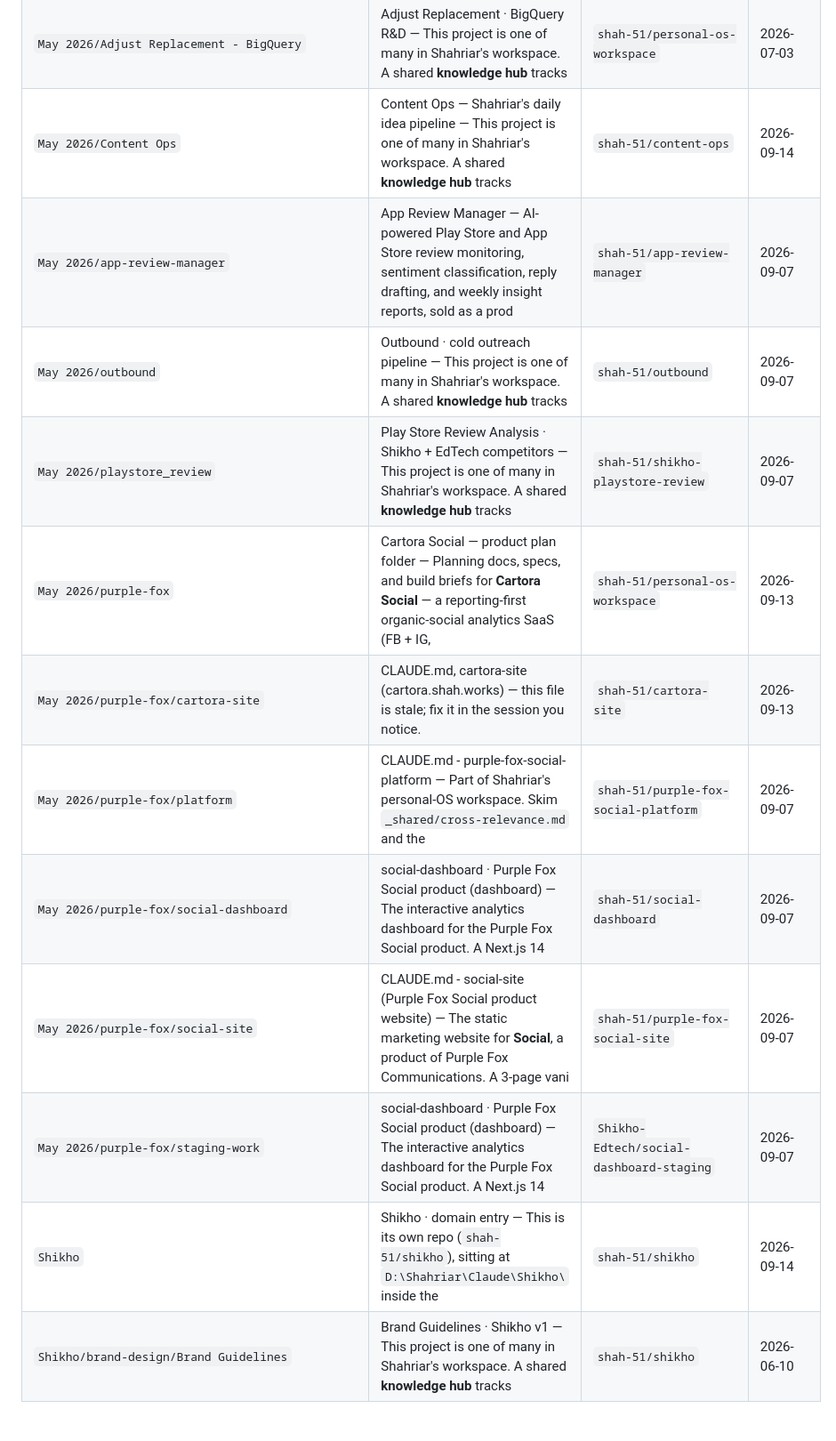
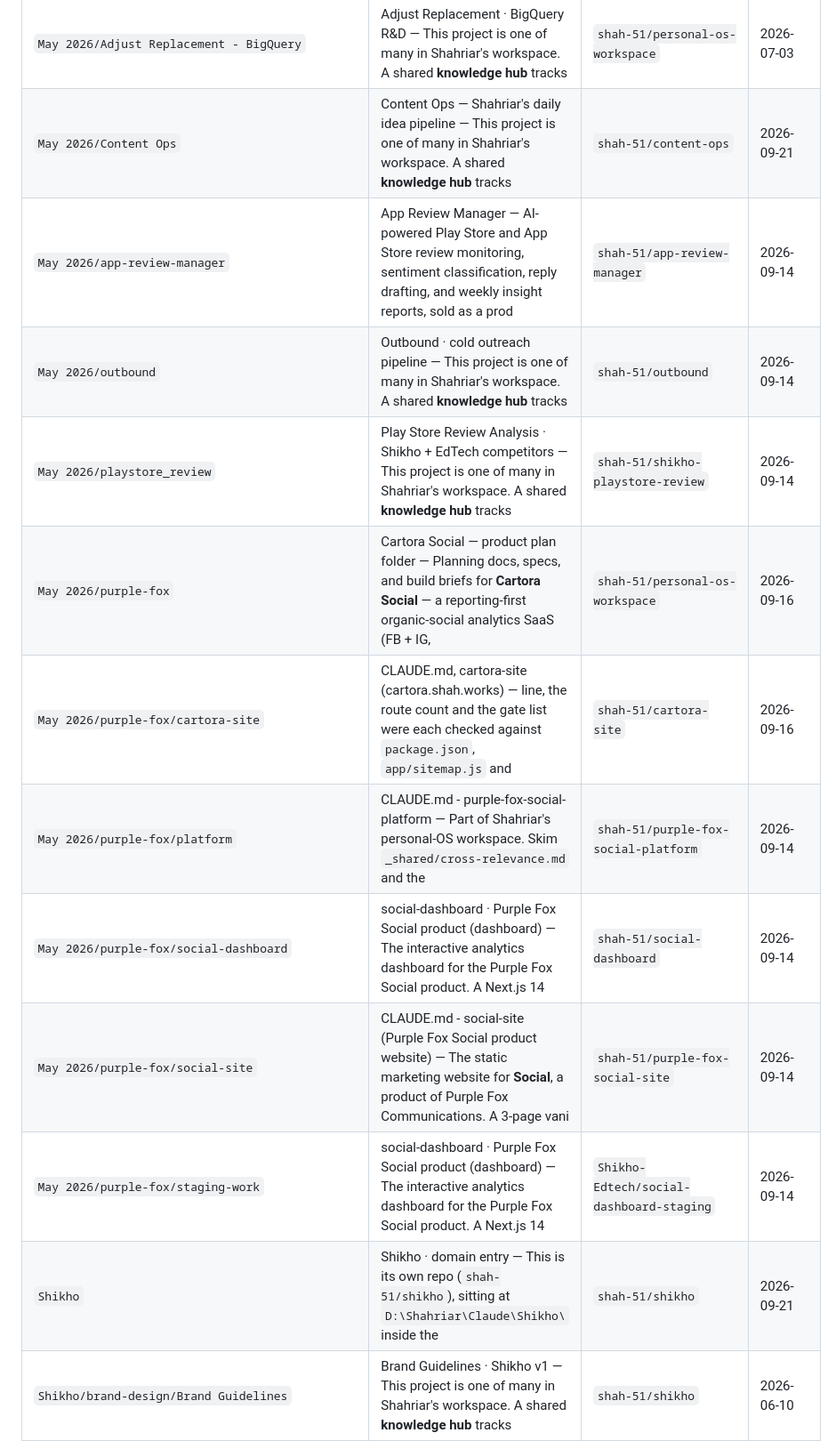
Before and after one commit to shah-51/shikho-call-landing, a Markdown page: WORKSPACE-DIGEST.md, the part around one of its changes. Shown at 89% size. GitHub-like rendering; blank space fills up the shorter version.

```diff
--- a/WORKSPACE-DIGEST.md
+++ b/WORKSPACE-DIGEST.md
@@ -71,15 +84,15 @@ _(nothing in window)_
 | `May 2026/Adjust Replacement - BigQuery` | Adjust Replacement · BigQuery R&D — This project is one of many in Shahriar's workspace. A shared **knowledge hub** tracks | `shah-51/personal-os-workspace` | 2026-07-03 |
-| `May 2026/Content Ops` | Content Ops — Shahriar's daily idea pipeline — This project is one of many in Shahriar's workspace. A shared **knowledge hub** tracks | `shah-51/content-ops` | 2026-09-14 |
-| `May 2026/app-review-manager` | App Review Manager — AI-powered Play Store and App Store review monitoring, sentiment classification, reply drafting, and weekly insight reports, sold as a prod | `shah-51/app-review-manager` | 2026-09-07 |
-| `May 2026/outbound` | Outbound · cold outreach pipeline — This project is one of many in Shahriar's workspace. A shared **knowledge hub** tracks | `shah-51/outbound` | 2026-09-07 |
-| `May 2026/playstore_review` | Play Store Review Analysis · Shikho + EdTech competitors — This project is one of many in Shahriar's workspace. A shared **knowledge hub** tracks | `shah-51/shikho-playstore-review` | 2026-09-07 |
-| `May 2026/purple-fox` | Cartora Social — product plan folder — Planning docs, specs, and build briefs for **Cartora Social** — a reporting-first organic-social analytics SaaS (FB + IG, | `shah-51/personal-os-workspace` | 2026-09-13 |
-| `May 2026/purple-fox/cartora-site` | CLAUDE.md, cartora-site (cartora.shah.works) — this file is stale; fix it in the session you notice. | `shah-51/cartora-site` | 2026-09-13 |
-| `May 2026/purple-fox/platform` | CLAUDE.md - purple-fox-social-platform — Part of Shahriar's personal-OS workspace. Skim `_shared/cross-relevance.md` and the | `shah-51/purple-fox-social-platform` | 2026-09-07 |
-| `May 2026/purple-fox/social-dashboard` | social-dashboard · Purple Fox Social product (dashboard) — The interactive analytics dashboard for the Purple Fox Social product. A Next.js 14 | `shah-51/social-dashboard` | 2026-09-07 |
-| `May 2026/purple-fox/social-site` | CLAUDE.md - social-site (Purple Fox Social product website) — The static marketing website for **Social**, a product of Purple Fox Communications. A 3-page vani | `shah-51/purple-fox-social-site` | 2026-09-07 |
-| `May 2026/purple-fox/staging-work` | social-dashboard · Purple Fox Social product (dashboard) — The interactive analytics dashboard for the Purple Fox Social product. A Next.js 14 | `Shikho-Edtech/social-dashboard-staging` | 2026-09-07 |
-| `Shikho` | Shikho · domain entry — This is its own repo (`shah-51/shikho`), sitting at `D:\Shahriar\Claude\Shikho\` inside the | `shah-51/shikho` | 2026-09-14 |
+| `May 2026/Content Ops` | Content Ops — Shahriar's daily idea pipeline — This project is one of many in Shahriar's workspace. A shared **knowledge hub** tracks | `shah-51/content-ops` | 2026-09-21 |
+| `May 2026/app-review-manager` | App Review Manager — AI-powered Play Store and App Store review monitoring, sentiment classification, reply drafting, and weekly insight reports, sold as a prod | `shah-51/app-review-manager` | 2026-09-14 |
+| `May 2026/outbound` | Outbound · cold outreach pipeline — This project is one of many in Shahriar's workspace. A shared **knowledge hub** tracks | `shah-51/outbound` | 2026-09-14 |
+| `May 2026/playstore_review` | Play Store Review Analysis · Shikho + EdTech competitors — This project is one of many in Shahriar's workspace. A shared **knowledge hub** tracks | `shah-51/shikho-playstore-review` | 2026-09-14 |
+| `May 2026/purple-fox` | Cartora Social — product plan folder — Planning docs, specs, and build briefs for **Cartora Social** — a reporting-first organic-social analytics SaaS (FB + IG, | `shah-51/personal-os-workspace` | 2026-09-16 |
+| `May 2026/purple-fox/cartora-site` | CLAUDE.md, cartora-site (cartora.shah.works) — line, the route count and the gate list were each checked against `package.json`, `app/sitemap.js` and | `shah-51/cartora-site` | 2026-09-16 |
+| `May 2026/purple-fox/platform` | CLAUDE.md - purple-fox-social-platform — Part of Shahriar's personal-OS workspace. Skim `_shared/cross-relevance.md` and the | `shah-51/purple-fox-social-platform` | 2026-09-14 |
+| `May 2026/purple-fox/social-dashboard` | social-dashboard · Purple Fox Social product (dashboard) — The interactive analytics dashboard for the Purple Fox Social product. A Next.js 14 | `shah-51/social-dashboard` | 2026-09-14 |
+| `May 2026/purple-fox/social-site` | CLAUDE.md - social-site (Purple Fox Social product website) — The static marketing website for **Social**, a product of Purple Fox Communications. A 3-page vani | `shah-51/purple-fox-social-site` | 2026-09-14 |
+| `May 2026/purple-fox/staging-work` | social-dashboard · Purple Fox Social product (dashboard) — The interactive analytics dashboard for the Purple Fox Social product. A Next.js 14 | `Shikho-Edtech/social-dashboard-staging` | 2026-09-14 |
+| `Shikho` | Shikho · domain entry — This is its own repo (`shah-51/shikho`), sitting at `D:\Shahriar\Claude\Shikho\` inside the | `shah-51/shikho` | 2026-09-21 |
 | `Shikho/brand-design/Brand Guidelines` | Brand Guidelines · Shikho v1 — This project is one of many in Shahriar's workspace. A shared **knowledge hub** tracks | `shah-51/shikho` | 2026-06-10 |
 | `Shikho/brand-design/Meta Ads MCP Article` | Meta Ads MCP Article (published) — This project is one of many in Shahriar's workspace. A shared **knowledge hub** tracks | `shah-51/shikho` | 2026-06-10 |
 | `Shikho/brand-design/Shikho Design System` | Shikho Design System v1.0 — This project is one of many in Shahriar's workspace. A shared **knowledge hub** tracks | `shah-51/shikho` | 2026-09-02 |
```
Also changed, not shown: other parts of WORKSPACE-DIGEST.md (+55 -43 lines).
